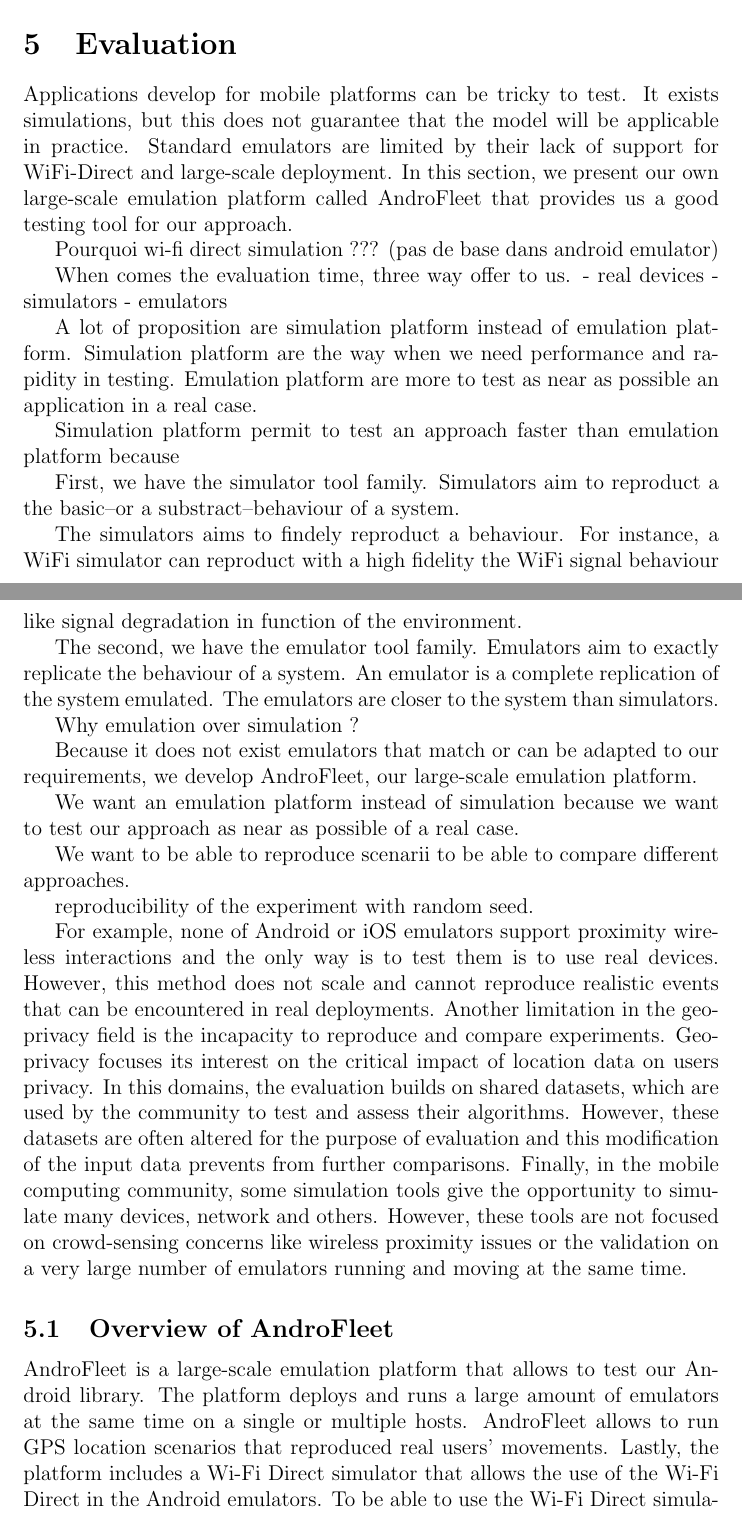
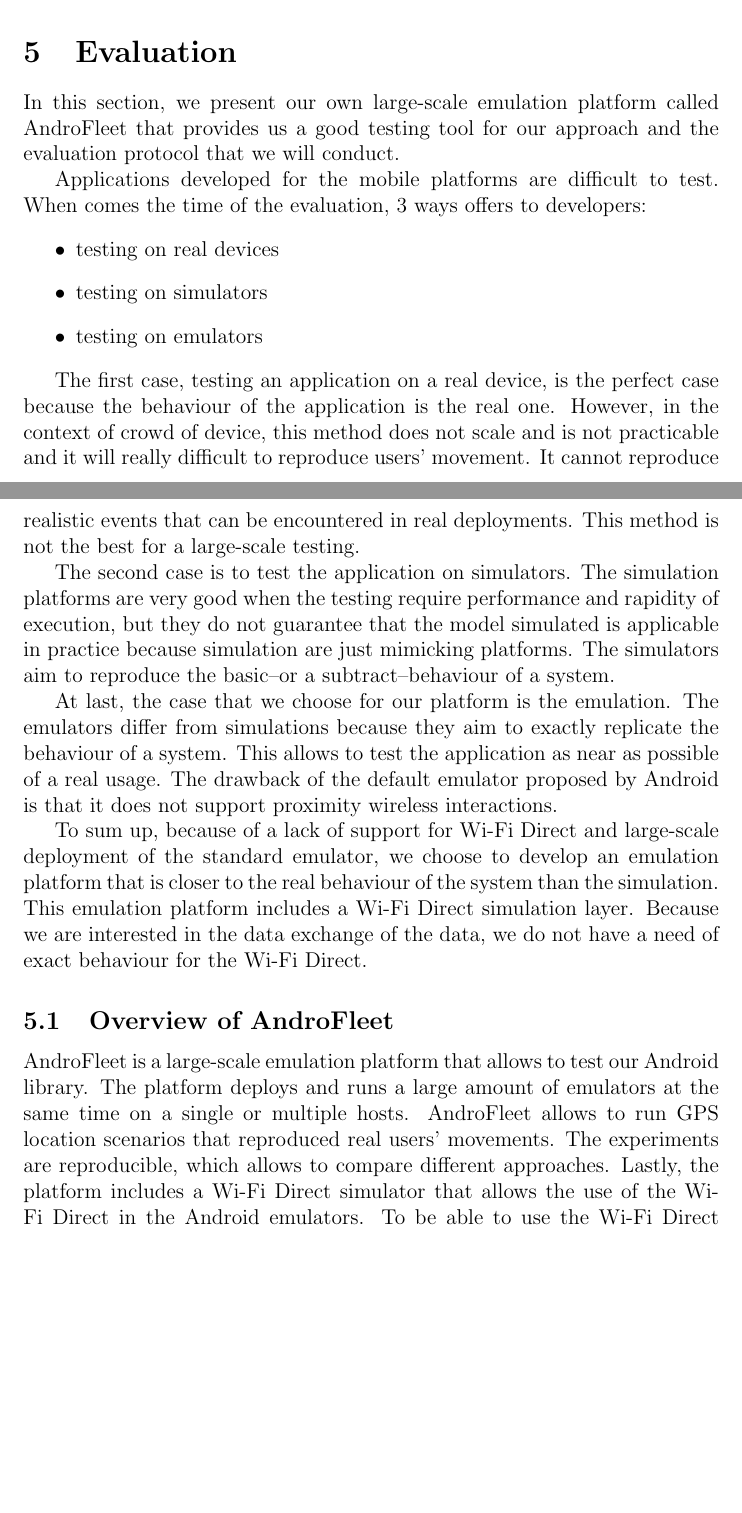
Before and after one commit to rsommerard/internship-report, a LaTeX paper (sommerard-internship.tex, which reads sections/evaluation.tex): two parts of pages 13 and 14 of 25, joined at a grey line, cut so that both start at the same text, the shorter picture padded with empty space. Compiled offline with pdfLaTeX.

Commit message:
Evaluation almost done

```diff
--- a/sections/evaluation.tex
+++ b/sections/evaluation.tex
@@ -1,63 +1,40 @@
-Applications develop for mobile platforms can be tricky to test.
-It exists simulations, but this does not guarantee that the model will be applicable in practice.
-Standard emulators are limited by their lack of support for WiFi-Direct and large-scale deployment.
-In this section, we present our own large-scale emulation platform called AndroFleet that provides us a good testing tool for our approach.
-
-Pourquoi wi-fi direct simulation ??? (pas de base dans android emulator)
-
-
-When comes the evaluation time, three way offer to us.
-- real devices
-- simulators
-- emulators
-
-A lot of proposition are simulation platform instead of emulation platform.
-Simulation platform are the way when we need performance and rapidity in testing.
-Emulation platform are more to test as near as possible an application in a real case.
-
-
-Simulation platform permit to test an approach faster than emulation platform because
-
-First, we have the simulator tool family.
-Simulators aim to reproduct a the basic--or a substract--behaviour of a system.
-
-The simulators aims to findely reproduct a behaviour.
-For instance, a WiFi simulator can reproduct with a high fidelity the WiFi signal behaviour like signal degradation in function of the environment.
-
-The second, we have the emulator tool family.
-Emulators aim to exactly replicate the behaviour of a system.
-An emulator is a complete replication of the system emulated.
-The emulators are closer to the system than simulators.
-
-Why emulation over simulation ?
-
-Because it does not exist emulators that match or can be adapted to our requirements, we develop AndroFleet, our large-scale emulation platform.
-
-We want an emulation platform instead of simulation because we want to test our approach as near as possible of a real case.
-
-We want to be able to reproduce scenarii to be able to compare different approaches.
-
-
-reproducibility of the experiment with random seed.
-
-% Why AndroFleet ???
-
-For example, none of Android or iOS emulators support proximity wireless interactions and the only
-way is to test them is to use real devices.
-However, this method does not scale and cannot reproduce realistic events that can be encountered in real deployments.
-Another limitation in the geo-privacy field is the incapacity to reproduce and compare experiments. Geo-privacy focuses its interest on the critical impact of location data on users privacy.
-In this domains, the evaluation builds on shared datasets, which are used by the community to test and assess their algorithms.
-However, these datasets are often altered for the purpose of evaluation and this modification of the input data prevents from further comparisons.
-Finally, in the mobile computing community, some simulation tools give the opportunity to simulate many devices, network and others.
-However, these tools are not focused on crowd-sensing concerns like wireless proximity issues or the validation on a very large number of emulators running and moving at the same time.
 
 %%%% OK
+
+In this section, we present our own large-scale emulation platform called AndroFleet that provides us a good testing tool for our approach and the evaluation protocol that we will conduct.
+
+Applications developed for the mobile platforms are difficult to test.
+When comes the time of the evaluation, 3 ways offers to developers:
+\begin{itemize}
+    \item testing on real devices
+    \item testing on simulators
+    \item testing on emulators
+\end{itemize}
+
+The first case, testing an application on a real device, is the perfect case because the behaviour of the application is the real one.
+However, in the context of crowd of device, this method does not scale and is not practicable and it will really difficult to reproduce users' movement.
+It cannot reproduce realistic events that can be encountered in real deployments.
+This method is not the best for a large-scale testing.
+
+The second case is to test the application on simulators.
+The simulation platforms are very good when the testing require performance and rapidity of execution, but they do not guarantee that the model simulated is applicable in practice because simulation are just mimicking platforms.
+The simulators aim to reproduce the basic--or a subtract--behaviour of a system.
+
+At last, the case that we choose for our platform is the emulation.
+The emulators differ from simulations because they aim to exactly replicate the behaviour of a system.
+This allows to test the application as near as possible of a real usage.
+The drawback of the default emulator proposed by Android is that it does not support proximity wireless interactions.
+
+To sum up, because of a lack of support for Wi-Fi Direct and large-scale deployment of the standard emulator, we choose to develop an emulation platform that is closer to the real behaviour of the system than the simulation.
+This emulation platform includes a Wi-Fi Direct simulation layer.
+Because we are interested in the data exchange of the data, we do not have a need of exact behaviour for the Wi-Fi Direct.
 
 \subsection{Overview of AndroFleet}
 
 AndroFleet is a large-scale emulation platform that allows to test our Android library.
 The platform deploys and runs a large amount of emulators at the same time on a single or multiple hosts.
 AndroFleet allows to run GPS location scenarios that reproduced real users' movements.
+The experiments are reproducible, which allows to compare different approaches.
 Lastly, the platform includes a Wi-Fi Direct simulator that allows the use of the Wi-Fi Direct in the Android emulators.
 To be able to use the Wi-Fi Direct simulator, the tested application need to be a little bit refactored by replacing the legacy imports with ours (we propose the exact same class name, only the package name is modified) and, initializing the Wi-Fi Direct manager with our new constructor.
 
```
Also changed, not shown: sections/contribution.tex (+6 -0 lines), sections/evaluation.tex (12 more changed lines).
